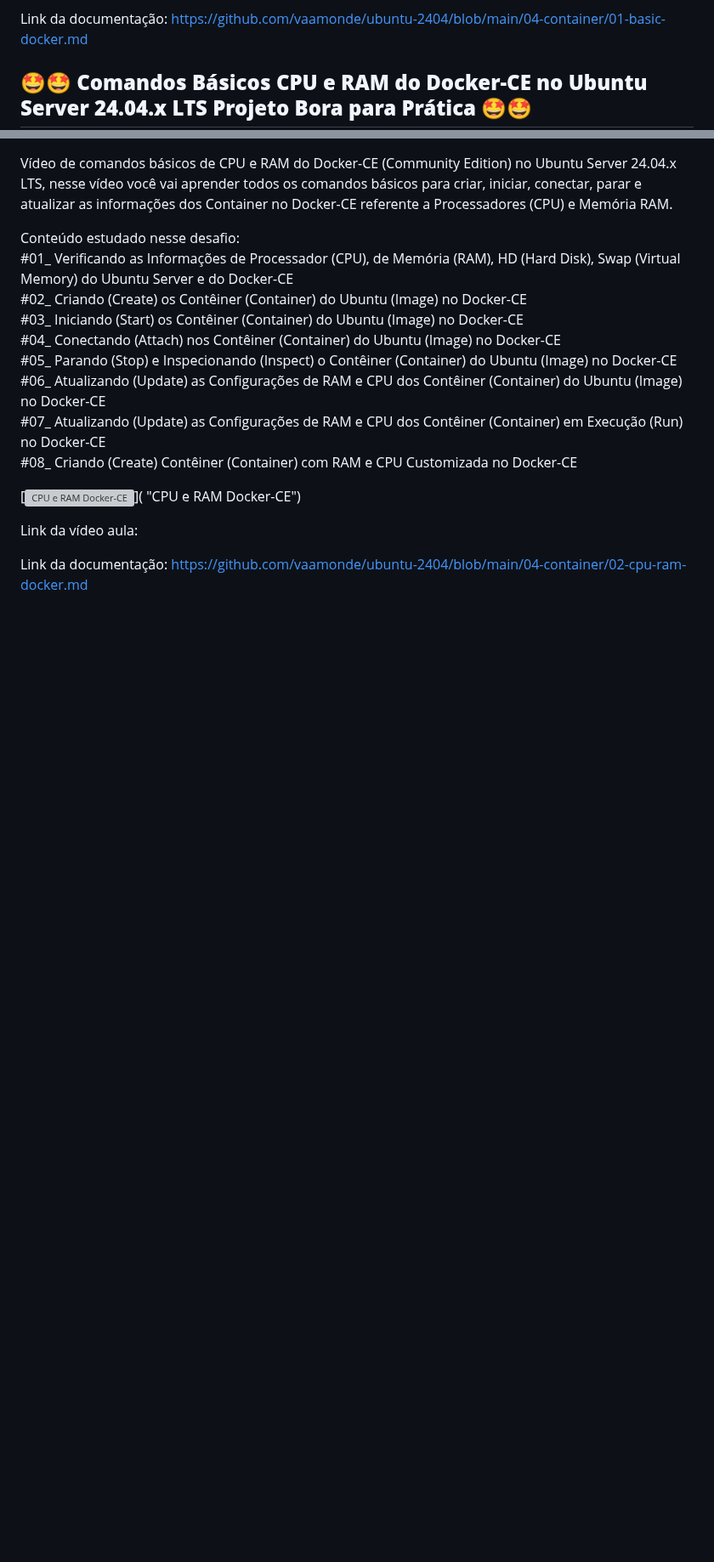
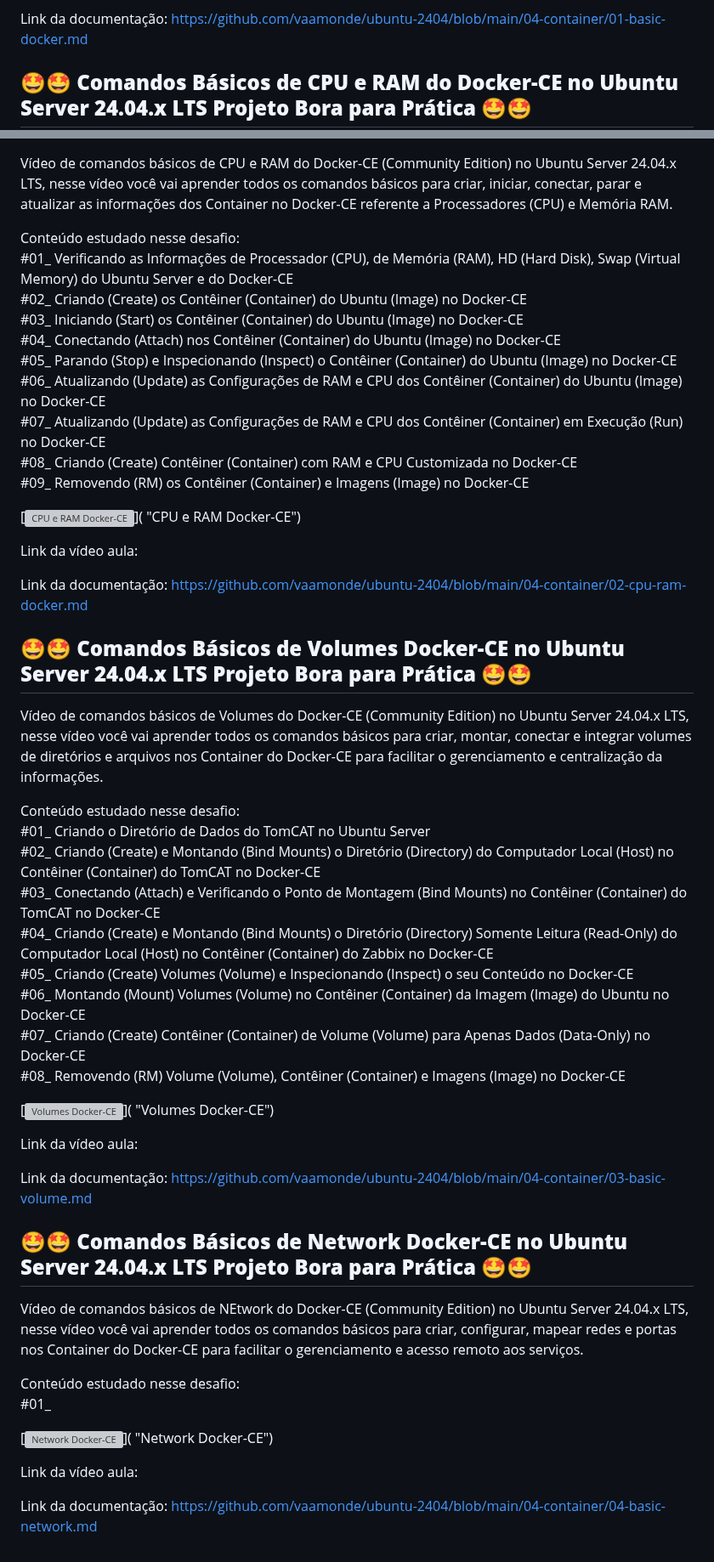
Before and after one commit to vaamonde/ubuntu-2404, a Markdown page: 04-container/README.md, 2 parts joined by grey strips. Shown at 85% size. GitHub-like rendering; blank space fills up the shorter version; grey boxes are pictures that could not be loaded.

Commit message:
Atualizacao

```diff
--- a/04-container/README.md
+++ b/04-container/README.md
@@ -48,7 +48,7 @@ Link da vídeo aula: https://www.youtube.com/watch?v=438Swr41MLs
 
 Link da documentação: https://github.com/vaamonde/ubuntu-2404/blob/main/04-container/01-basic-docker.md
 
-## **🤩🤩 Comandos Básicos CPU e RAM do Docker-CE no Ubuntu Server 24.04.x LTS Projeto Bora para Prática 🤩🤩**
+## **🤩🤩 Comandos Básicos de CPU e RAM do Docker-CE no Ubuntu Server 24.04.x LTS Projeto Bora para Prática 🤩🤩**
 
 Vídeo de comandos básicos de CPU e RAM do Docker-CE (Community Edition) no Ubuntu Server 24.04.x LTS, nesse vídeo você vai aprender todos os comandos básicos para criar, iniciar, conectar, parar e atualizar as informações dos Container no Docker-CE referente a Processadores (CPU) e Memória RAM.
 
@@ -61,9 +61,43 @@ Conteúdo estudado nesse desafio:<br>
 #06_ Atualizando (Update) as Configurações de RAM e CPU dos Contêiner (Container) do Ubuntu (Image) no Docker-CE<br>
 #07_ Atualizando (Update) as Configurações de RAM e CPU dos Contêiner (Container) em Execução (Run) no Docker-CE<br>
 #08_ Criando (Create) Contêiner (Container) com RAM e CPU Customizada no Docker-CE<br>
+#09_ Removendo (RM) os Contêiner (Container) e Imagens (Image) no Docker-CE<br>
 
 [![CPU e RAM Docker-CE](http://img.youtube.com/vi//0.jpg)]( "CPU e RAM Docker-CE")
 
 Link da vídeo aula:
 
 Link da documentação: https://github.com/vaamonde/ubuntu-2404/blob/main/04-container/02-cpu-ram-docker.md
+
+## **🤩🤩 Comandos Básicos de Volumes Docker-CE no Ubuntu Server 24.04.x LTS Projeto Bora para Prática 🤩🤩**
+
+Vídeo de comandos básicos de Volumes do Docker-CE (Community Edition) no Ubuntu Server 24.04.x LTS, nesse vídeo você vai aprender todos os comandos básicos para criar, montar, conectar e integrar volumes de diretórios e arquivos nos Container do Docker-CE para facilitar o gerenciamento e centralização da informações.
+
+Conteúdo estudado nesse desafio:<br>
+#01_ Criando o Diretório de Dados do TomCAT no Ubuntu Server<br>
+#02_ Criando (Create) e Montando (Bind Mounts) o Diretório (Directory) do Computador Local (Host) no Contêiner (Container) do TomCAT no Docker-CE<br>
+#03_ Conectando (Attach) e Verificando o Ponto de Montagem (Bind Mounts) no Contêiner (Container) do TomCAT no Docker-CE<br>
+#04_ Criando (Create) e Montando (Bind Mounts) o Diretório (Directory) Somente Leitura (Read-Only) do Computador Local (Host) no Contêiner (Container) do Zabbix no Docker-CE<br>
+#05_ Criando (Create) Volumes (Volume) e Inspecionando (Inspect) o seu Conteúdo no Docker-CE<br>
+#06_ Montando (Mount) Volumes (Volume) no Contêiner (Container) da Imagem (Image) do Ubuntu no Docker-CE<br>
+#07_ Criando (Create) Contêiner (Container) de Volume (Volume) para Apenas Dados (Data-Only) no Docker-CE<br>
+#08_ Removendo (RM) Volume (Volume), Contêiner (Container) e Imagens (Image) no Docker-CE<br>
+
+[![Volumes Docker-CE](http://img.youtube.com/vi//0.jpg)]( "Volumes Docker-CE")
+
+Link da vídeo aula:
+
+Link da documentação: https://github.com/vaamonde/ubuntu-2404/blob/main/04-container/03-basic-volume.md
+
+## **🤩🤩 Comandos Básicos de Network Docker-CE no Ubuntu Server 24.04.x LTS Projeto Bora para Prática 🤩🤩**
+
+Vídeo de comandos básicos de NEtwork do Docker-CE (Community Edition) no Ubuntu Server 24.04.x LTS, nesse vídeo você vai aprender todos os comandos básicos para criar, configurar, mapear redes e portas nos Container do Docker-CE para facilitar o gerenciamento e acesso remoto aos serviços.
+
+Conteúdo estudado nesse desafio:<br>
+#01_
+
+[![Network Docker-CE](http://img.youtube.com/vi//0.jpg)]( "Network Docker-CE")
+
+Link da vídeo aula:
+
+Link da documentação: https://github.com/vaamonde/ubuntu-2404/blob/main/04-container/04-basic-network.md
```
Also changed, not shown: 04-container/03-basic-volume.md (+1 -0 lines), README.md (+21 -0 lines).
